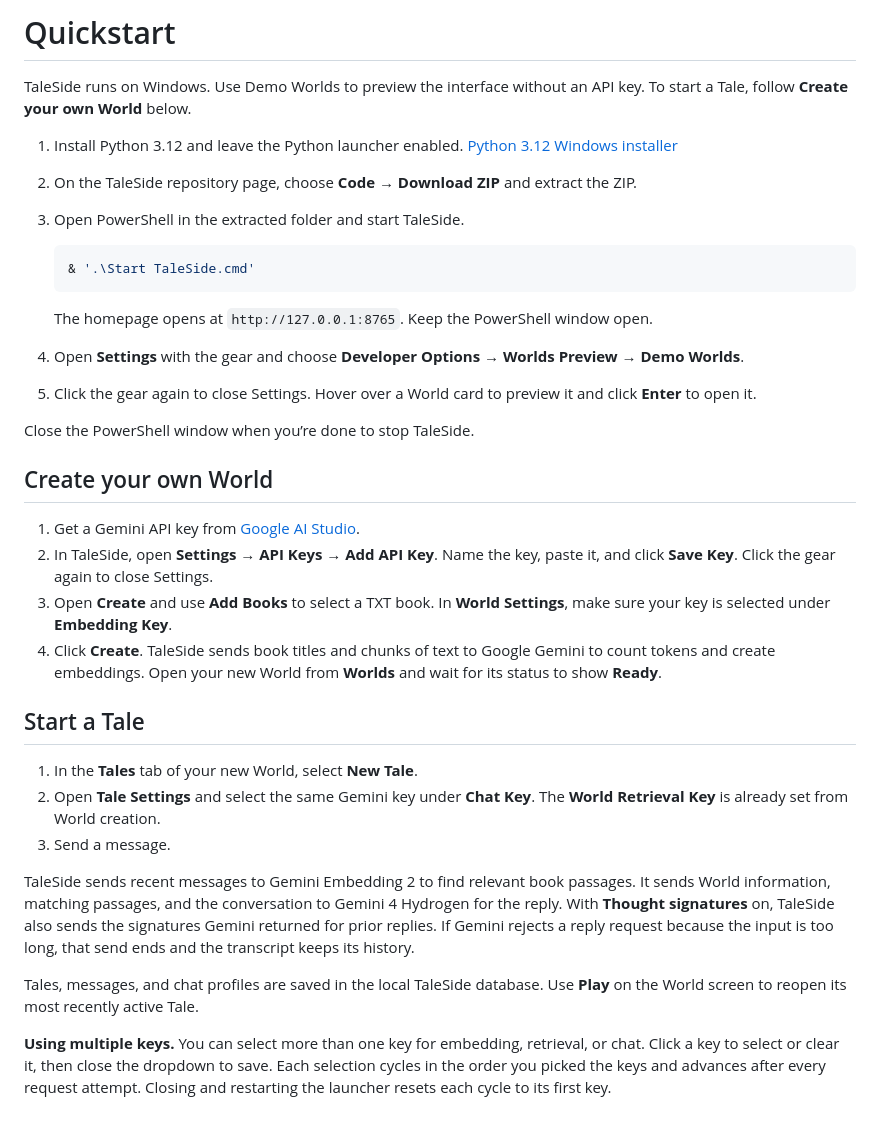
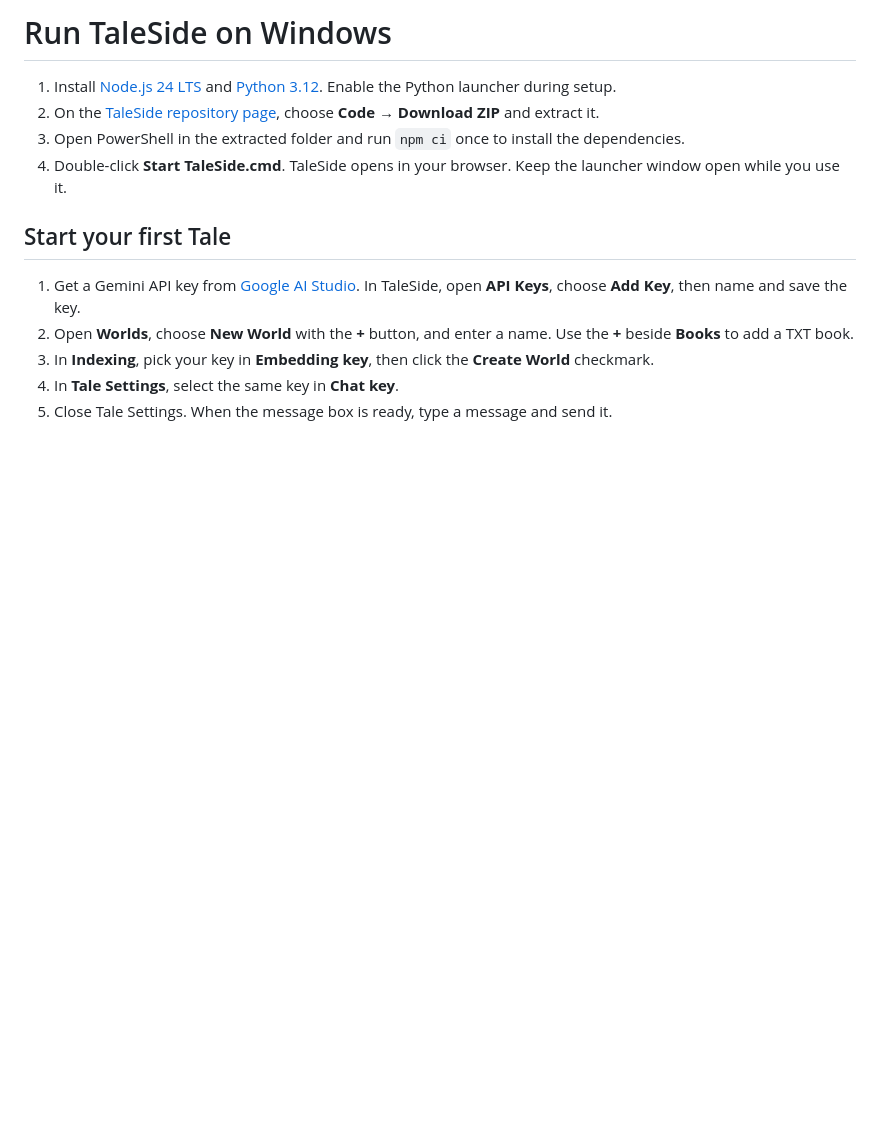
Before and after one commit to Vyce101/TaleSide, a Markdown page: docs/quickstart.md, the part around the change. Rendered like a GitHub page; blank space fills up the shorter version.

````diff
--- a/docs/quickstart.md
+++ b/docs/quickstart.md
@@ -1,54 +1,14 @@
-# Quickstart
+# Run TaleSide on Windows
 
-TaleSide runs on Windows. Use Demo Worlds to preview the interface without an API key. To start a Tale, follow **Create your own World** below.
+1. Install [Node.js 24 LTS](https://nodejs.org/en/download/archive/v24) and [Python 3.12](https://www.python.org/downloads/release/python-31210/). Enable the Python launcher during setup.
+2. On the [TaleSide repository page](https://github.com/Vyce101/TaleSide), choose **Code → Download ZIP** and extract it.
+3. Open PowerShell in the extracted folder and run `npm ci` once to install the dependencies.
+4. Double-click **Start TaleSide.cmd**. TaleSide opens in your browser. Keep the launcher window open while you use it.
 
-1. Install Python 3.12 and leave the Python launcher enabled. [Python 3.12 Windows installer](https://www.python.org/downloads/release/python-31210/)
-2. On the TaleSide repository page, choose **Code** → **Download ZIP** and
-   extract the ZIP.
-3. Open PowerShell in the extracted folder and start TaleSide.
+## Start your first Tale
 
-   ```powershell
-   & '.\Start TaleSide.cmd'
-   ```
-
-   The homepage opens at `http://127.0.0.1:8765`. Keep the PowerShell window open.
-4. Open **Settings** with the gear and choose **Developer Options** →
-   **Worlds Preview** → **Demo Worlds**.
-5. Click the gear again to close Settings. Hover over a World card to preview it
-   and click **Enter** to open it.
-
-Close the PowerShell window when you’re done to stop TaleSide.
-
-## Create your own World
-
-1. Get a Gemini API key from [Google AI Studio](https://aistudio.google.com/apikey).
-2. In TaleSide, open **Settings** → **API Keys** → **Add API Key**. Name the key,
-   paste it, and click **Save Key**. Click the gear again to close Settings.
-3. Open **Create** and use **Add Books** to select a TXT book. In
-   **World Settings**, make sure your key is selected under **Embedding Key**.
-4. Click **Create**. TaleSide sends book titles and chunks of text to Google
-   Gemini to count tokens and create embeddings. Open your new World from
-   **Worlds** and wait for its status to show **Ready**.
-
-## Start a Tale
-
-1. In the **Tales** tab of your new World, select **New Tale**.
-2. Open **Tale Settings** and select the same Gemini key under **Chat Key**.
-   The **World Retrieval Key** is already set from World creation.
-3. Send a message.
-
-TaleSide sends recent messages to Gemini Embedding 2 to find relevant book
-passages. It sends World information, matching passages, and the conversation
-to Gemini 4 Hydrogen for the reply. With **Thought signatures** on, TaleSide
-also sends the signatures Gemini returned for prior replies. If Gemini rejects
-a reply request because the input is too long, that send ends and the
-transcript keeps its history.
-
-Tales, messages, and chat profiles are saved in the local TaleSide database.
-Use **Play** on the World screen to reopen its most recently active Tale.
-
-**Using multiple keys.** You can select more than one key for embedding,
-retrieval, or chat. Click a key to select or clear it, then close the dropdown
-to save. Each selection cycles in the order you picked the keys and advances
-after every request attempt. Closing and restarting the launcher resets each
-cycle to its first key.
+1. Get a Gemini API key from [Google AI Studio](https://aistudio.google.com/apikey). In TaleSide, open **API Keys**, choose **Add Key**, then name and save the key.
+2. Open **Worlds**, choose **New World** with the **+** button, and enter a name. Use the **+** beside **Books** to add a TXT book.
+3. In **Indexing**, pick your key in **Embedding key**, then click the **Create World** checkmark.
+4. In **Tale Settings**, select the same key in **Chat key**.
+5. Close Tale Settings. When the message box is ready, type a message and send it.
````
Also changed, not shown: README.md (+12 -4 lines), docs/screenshots/recent-tales.png (added), docs/screenshots/tale-and-world.png (added).
